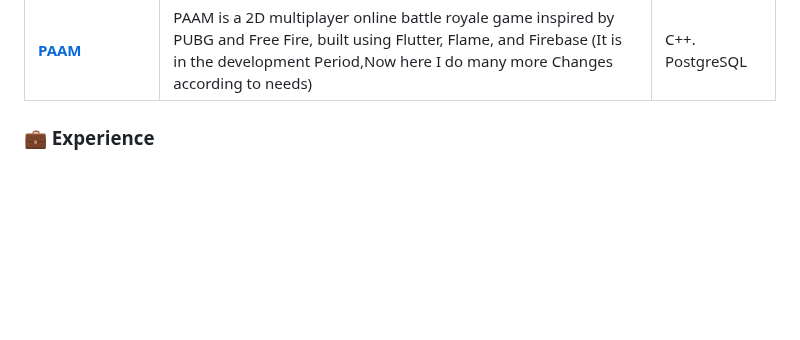
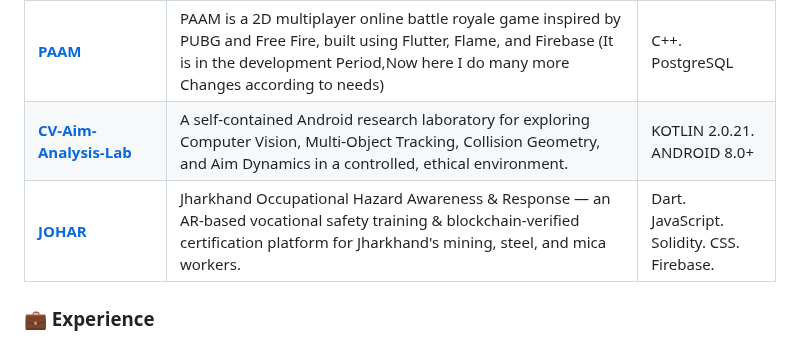
Before and after one commit to rajpratham1/rajpratham1, a Markdown page: README.md, the part around the change. Rendered like a GitHub page; blank space fills up the shorter version.

Commit message:
Update README with new project entries
Added new projects CV-Aim-Analysis-Lab and JOHAR to the README.

```diff
--- a/README.md
+++ b/README.md
@@ -125,6 +125,8 @@ I build production-ready web systems, not just class projects. Right now I'm sca
 | [**Eco_Verse_Apk**](https://drive.usercontent.google.com/download?id=1c4MVS3AsYYptrDsFcHyzaMQzmHfJ2cQg&export=download) | Invertis_ecoverse is the Flutter application for EcoVerse. It is the student-facing APK/web app that connects to Firebase for live data and uses the EcoVerse backend for AI-assisted features | Dart. Firebase|
 | [**BilloraX_Apk**](https://billorax.vercel.app/install) | BilloraX is a premium, high-performance Point of Sale (POS) and inventory management ecosystem built for Indian shopkeepers. It features an Offline-First architecture, ensuring business continuity even without internet, and specialized tools like thermal printing, barcode scanning, and a voice-controlled billing assistant | Dart. Firebase. Supabase |
 | [**PAAM**](https://github.com/rajpratham1/PAAM) | PAAM is a 2D multiplayer online battle royale game inspired by PUBG and Free Fire, built using Flutter, Flame, and Firebase (It is in the development Period,Now here I do many more Changes according to needs) | C++. PostgreSQL |
+| [**CV-Aim-Analysis-Lab**](https://drive.usercontent.google.com/download?id=1jMP7IAsEwJ-eJYge0HMYJOmdq-ecSg6C&export=download) | A self-contained Android research laboratory for exploring Computer Vision, Multi-Object Tracking, Collision Geometry, and Aim Dynamics in a controlled, ethical environment. | KOTLIN 2.0.21.   ANDROID 8.0+|
+| [**JOHAR**](https://drive.usercontent.google.com/download?id=1DOzpTpyNIaxGeMlKAg2Qk6kcOXaZV5ox&export=download&authuser=0) | Jharkhand Occupational Hazard Awareness & Response — an AR-based vocational safety training & blockchain-verified certification platform for Jharkhand's mining, steel, and mica workers. | Dart. JavaScript. Solidity. CSS. Firebase.|
 
 
 
```
